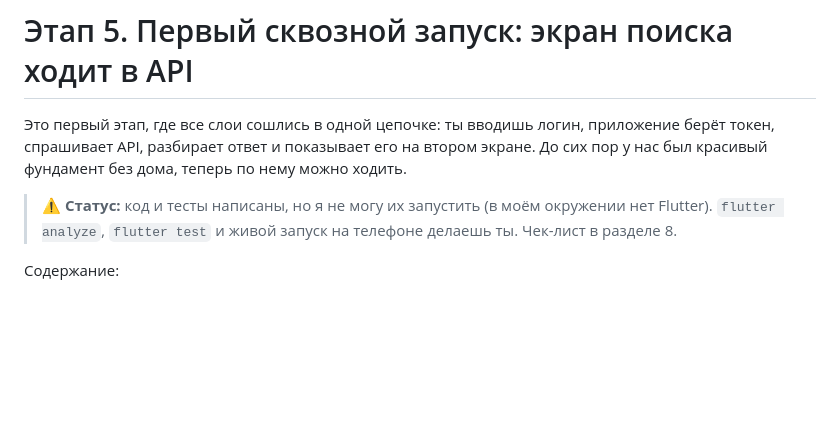
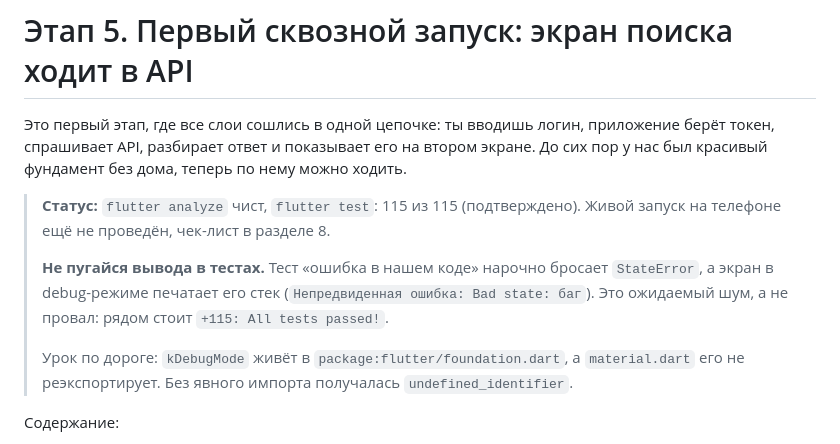
Before and after one commit to Knowledge82/swifty-companion, a Markdown page: docs/09-first-live-run.md, the part around the change. GitHub-like rendering; blank space fills up the shorter version.

```diff
--- a/docs/09-first-live-run.md
+++ b/docs/09-first-live-run.md
@@ -2,7 +2,11 @@
 
 Это первый этап, где все слои сошлись в одной цепочке: ты вводишь логин, приложение берёт токен, спрашивает API, разбирает ответ и показывает его на втором экране. До сих пор у нас был красивый фундамент без дома, теперь по нему можно ходить.
 
-> ⚠️ **Статус:** код и тесты написаны, но я не могу их запустить (в моём окружении нет Flutter). `flutter analyze`, `flutter test` и живой запуск на телефоне делаешь ты. Чек-лист в разделе 8.
+> **Статус:** `flutter analyze` чист, `flutter test`: 115 из 115 (подтверждено). Живой запуск на телефоне ещё не проведён, чек-лист в разделе 8.
+>
+> **Не пугайся вывода в тестах.** Тест «ошибка в нашем коде» нарочно бросает `StateError`, а экран в debug-режиме печатает его стек (`Непредвиденная ошибка: Bad state: баг`). Это ожидаемый шум, а не провал: рядом стоит `+115: All tests passed!`.
+>
+> Урок по дороге: `kDebugMode` живёт в `package:flutter/foundation.dart`, а `material.dart` его не реэкспортирует. Без явного импорта получалась `undefined_identifier`.
 
 Содержание:
 
```
Also changed, not shown: README.md (+1 -1 lines).
